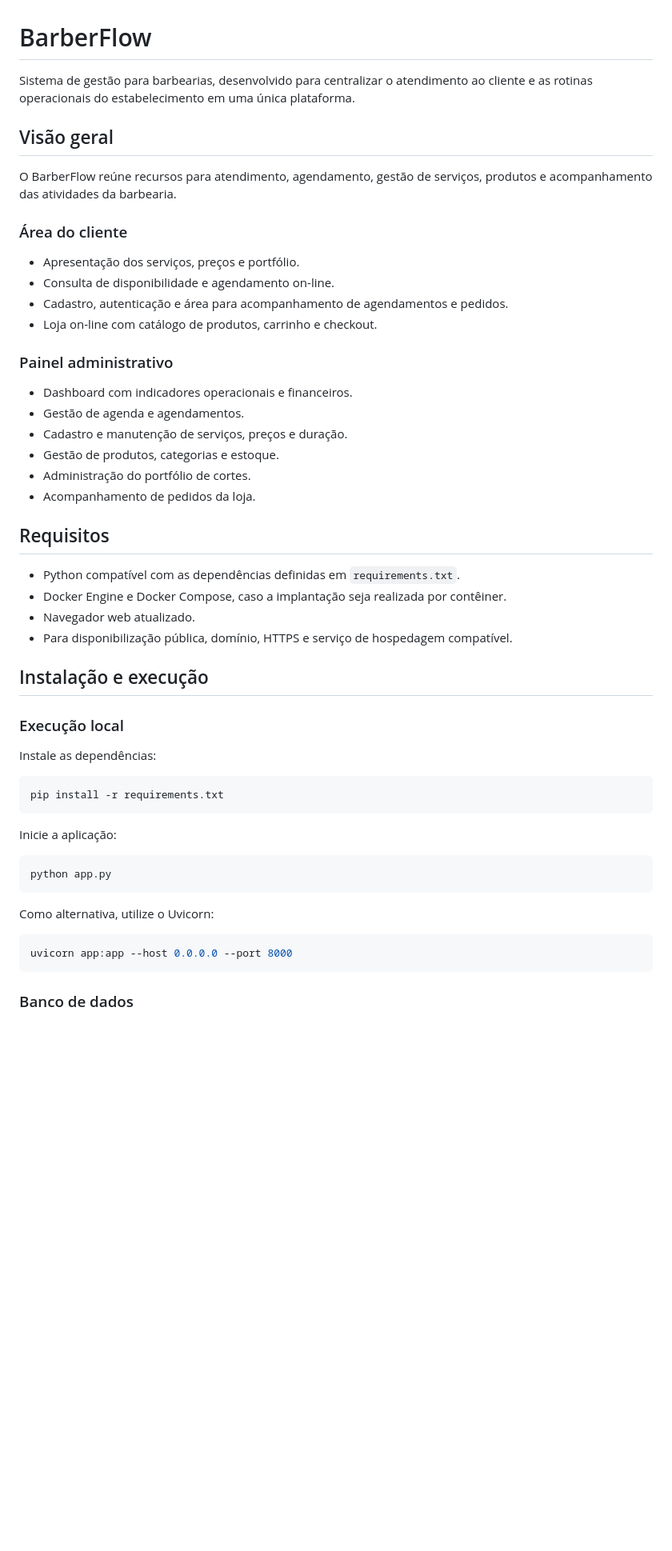
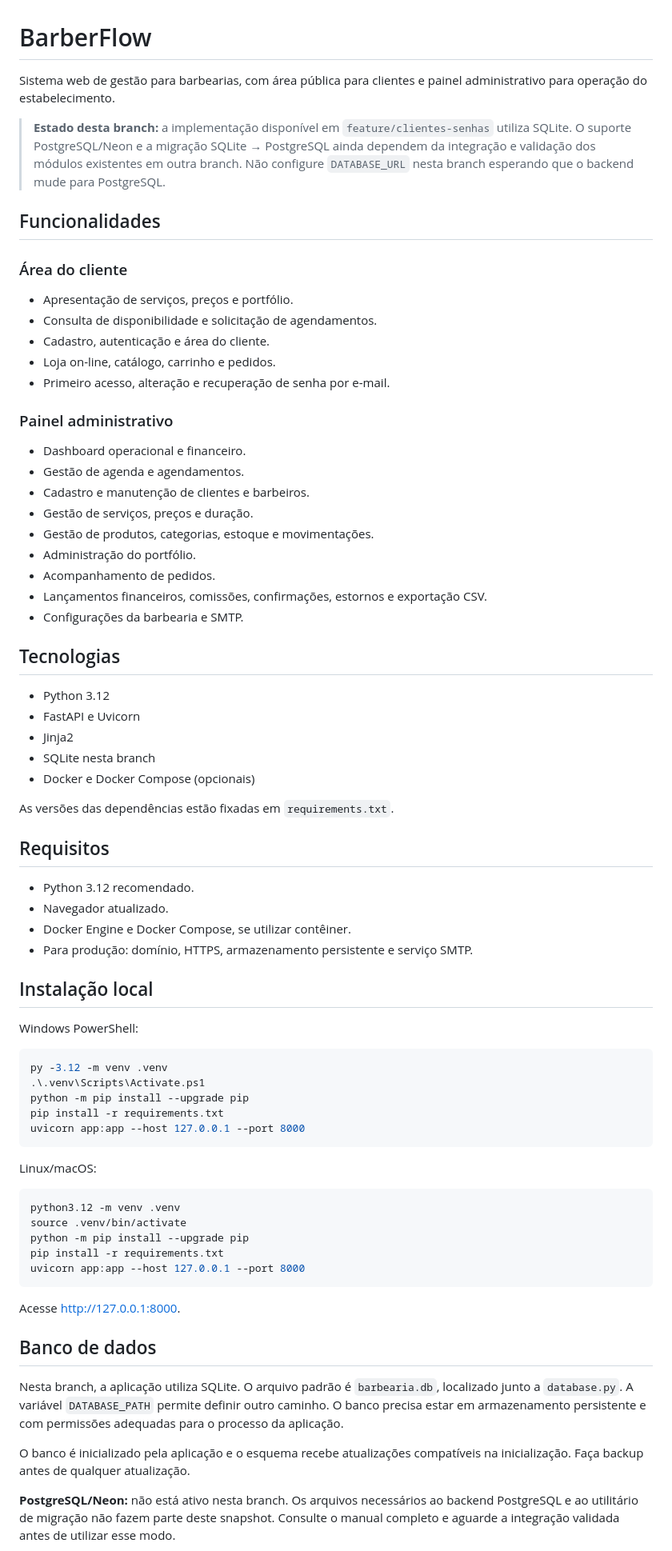
Before and after one commit to rafael-giovanini/barberflow, a Markdown page: README.md, the part around one of its changes. Shown at 80% size. GitHub-like rendering; blank space fills up the shorter version.

````diff
--- a/README.md
+++ b/README.md
@@ -1,53 +1,75 @@
 # BarberFlow
 
-Sistema de gestão para barbearias, desenvolvido para centralizar o atendimento ao cliente e as rotinas operacionais do estabelecimento em uma única plataforma.
+Sistema web de gestão para barbearias, com área pública para clientes e painel administrativo para operação do estabelecimento.
 
-## Visão geral
+> **Estado desta branch:** a implementação disponível em `feature/clientes-senhas` utiliza SQLite. O suporte PostgreSQL/Neon e a migração SQLite → PostgreSQL ainda dependem da integração e validação dos módulos existentes em outra branch. Não configure `DATABASE_URL` nesta branch esperando que o backend mude para PostgreSQL.
 
-O BarberFlow reúne recursos para atendimento, agendamento, gestão de serviços, produtos e acompanhamento das atividades da barbearia.
+## Funcionalidades
 
 ### Área do cliente
-- Apresentação dos serviços, preços e portfólio.
-- Consulta de disponibilidade e agendamento on-line.
-- Cadastro, autenticação e área para acompanhamento de agendamentos e pedidos.
-- Loja on-line com catálogo de produtos, carrinho e checkout.
+- Apresentação de serviços, preços e portfólio.
+- Consulta de disponibilidade e solicitação de agendamentos.
+- Cadastro, autenticação e área do cliente.
+- Loja on-line, catálogo, carrinho e pedidos.
+- Primeiro acesso, alteração e recuperação de senha por e-mail.
 
 ### Painel administrativo
-- Dashboard com indicadores operacionais e financeiros.
+- Dashboard operacional e financeiro.
 - Gestão de agenda e agendamentos.
-- Cadastro e manutenção de serviços, preços e duração.
-- Gestão de produtos, categorias e estoque.
-- Administração do portfólio de cortes.
-- Acompanhamento de pedidos da loja.
+- Cadastro e manutenção de clientes e barbeiros.
+- Gestão de serviços, preços e duração.
+- Gestão de produtos, categorias, estoque e movimentações.
+- Administração do portfólio.
+- Acompanhamento de pedidos.
+- Lançamentos financeiros, comissões, confirmações, estornos e exportação CSV.
+- Configurações da barbearia e SMTP.
+
+## Tecnologias
+
+- Python 3.12
+- FastAPI e Uvicorn
+- Jinja2
+- SQLite nesta branch
+- Docker e Docker Compose (opcionais)
+
+As versões das dependências estão fixadas em `requirements.txt`.
 
 ## Requisitos
 
-- Python compatível com as dependências definidas em `requirements.txt`.
-- Docker Engine e Docker Compose, caso a implantação seja realizada por contêiner.
-- Navegador web atualizado.
-- Para disponibilização pública, domínio, HTTPS e serviço de hospedagem compatível.
+- Python 3.12 recomendado.
+- Navegador atualizado.
+- Docker Engine e Docker Compose, se utilizar contêiner.
+- Para produção: domínio, HTTPS, armazenamento persistente e serviço SMTP.
 
-## Instalação e execução
+## Instalação local
 
-### Execução local
+Windows PowerShell:
 
-Instale as dependências:
+```powershell
+py -3.12 -m venv .venv
+.\.venv\Scripts\Activate.ps1
+python -m pip install --upgrade pip
+pip install -r requirements.txt
+uvicorn app:app --host 127.0.0.1 --port 8000
+```
+
+Linux/macOS:
 
 ```bash
+python3.12 -m venv .venv
+source .venv/bin/activate
+python -m pip install --upgrade pip
 pip install -r requirements.txt
+uvicorn app:app --host 127.0.0.1 --port 8000
 ```
 
-Inicie a aplicação:
+Acesse http://127.0.0.1:8000.
 
-```bash
-python app.py
-```
+## Banco de dados
 
-Como alternativa, utilize o Uvicorn:
+Nesta branch, a aplicação utiliza SQLite. O arquivo padrão é `barbearia.db`, localizado junto a `database.py`. A variável `DATABASE_PATH` permite definir outro caminho. O banco precisa estar em armazenamento persistente e com permissões adequadas para o processo da aplicação.
 
-```bash
-uvicorn app:app --host 0.0.0.0 --port 8000
-```
+O banco é inicializado pela aplicação e o esquema recebe atualizações compatíveis na inicialização. Faça backup antes de qualquer atualização.
 
-### Banco de dados
+**PostgreSQL/Neon:** não está ativo nesta branch. Os arquivos necessários ao backend PostgreSQL e ao utilitário de migração não fazem parte deste snapshot. Consulte o manual completo e aguarde a integração validada antes de utilizar esse modo.
 
````
Also changed, not shown: other parts of README.md (+49 -74 lines).
